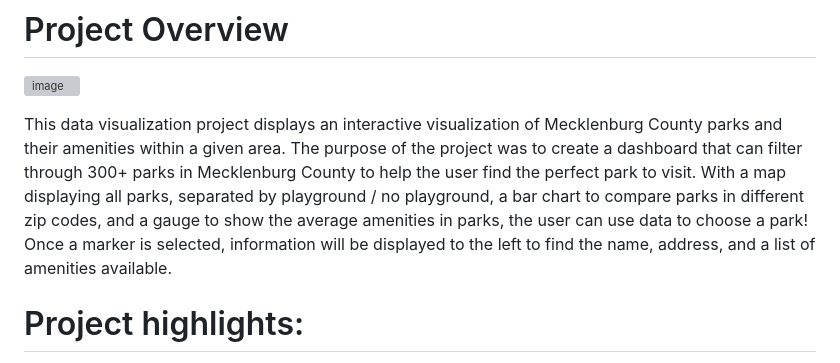
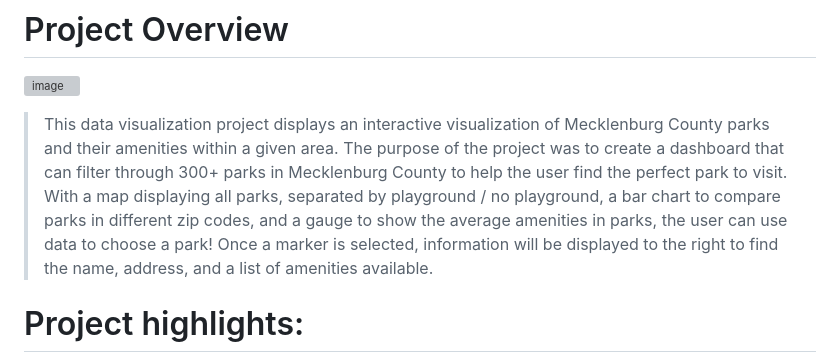
Before and after one commit to asosatrejo/park-project, a Markdown page: README.md, the part around the change. Drawn GitHub-style; grey boxes are pictures that could not be loaded.

```diff
--- a/README.md
+++ b/README.md
@@ -2,7 +2,8 @@
 # Project Overview
 ![image](https://github.com/asosatrejo/park-project/assets/135572871/2e243cf5-0c31-485a-90d9-9a748c30656c)
 
-This data visualization project displays an interactive visualization of Mecklenburg County parks and their amenities within a given area. The purpose of the project was to create a dashboard that can filter through 300+ parks in Mecklenburg County to help the user find the perfect park to visit. With a map displaying all parks, separated by playground / no playground, a bar chart to compare parks in different zip codes, and a gauge to show the average amenities in parks, the user can use data to choose a park! Once a marker is selected, information will be displayed to the left to find the name, address, and a list of amenities available.
+> This data visualization project displays an interactive visualization of Mecklenburg County parks and their amenities within a given area.
+The purpose of the project was to create a dashboard that can filter through 300+ parks in Mecklenburg County to help the user find the perfect park to visit. With a map displaying all parks, separated by playground / no playground, a bar chart to compare parks in different zip codes, and a gauge to show the average amenities in parks, the user can use data to choose a park! Once a marker is selected, information will be displayed to the right to find the name, address, and a list of amenities available.
 
 # Project highlights:
 - **Backend** Our visualization includes a Python Flask-powered API, HTML/CSS, JavaScript, and MongoDB database. <br>
```
